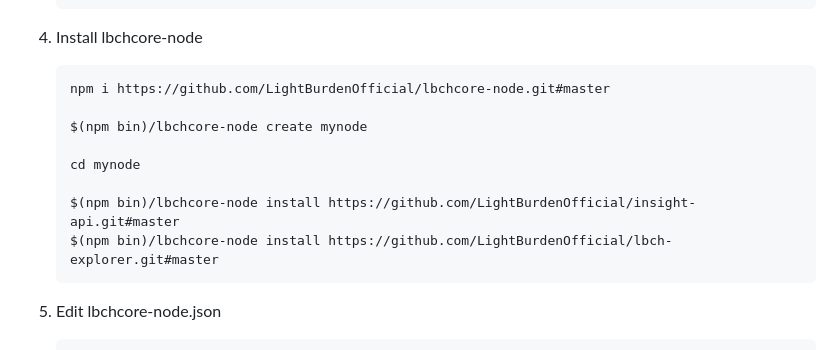
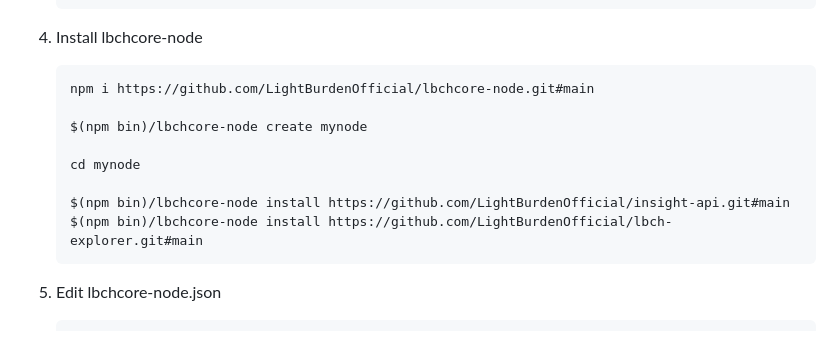
Before and after one commit to LightBurdenOfficial/lbch-explorer, a Markdown page: README.md, the part around the change. Drawn GitHub-style.

Commit message:
[FIX] Branch's

````diff
--- a/README.md
+++ b/README.md
@@ -22,14 +22,14 @@ A LBCH blockchain explorer web application service for [LBChcore Node](https://g
 4. Install lbchcore-node
 
     ```bash
-    npm i https://github.com/LightBurdenOfficial/lbchcore-node.git#master
+    npm i https://github.com/LightBurdenOfficial/lbchcore-node.git#main
 
     $(npm bin)/lbchcore-node create mynode
 
     cd mynode
 
-    $(npm bin)/lbchcore-node install https://github.com/LightBurdenOfficial/insight-api.git#master
-    $(npm bin)/lbchcore-node install https://github.com/LightBurdenOfficial/lbch-explorer.git#master
+    $(npm bin)/lbchcore-node install https://github.com/LightBurdenOfficial/insight-api.git#main
+    $(npm bin)/lbchcore-node install https://github.com/LightBurdenOfficial/lbch-explorer.git#main
     ```
 5. Edit lbchcore-node.json
 
````
